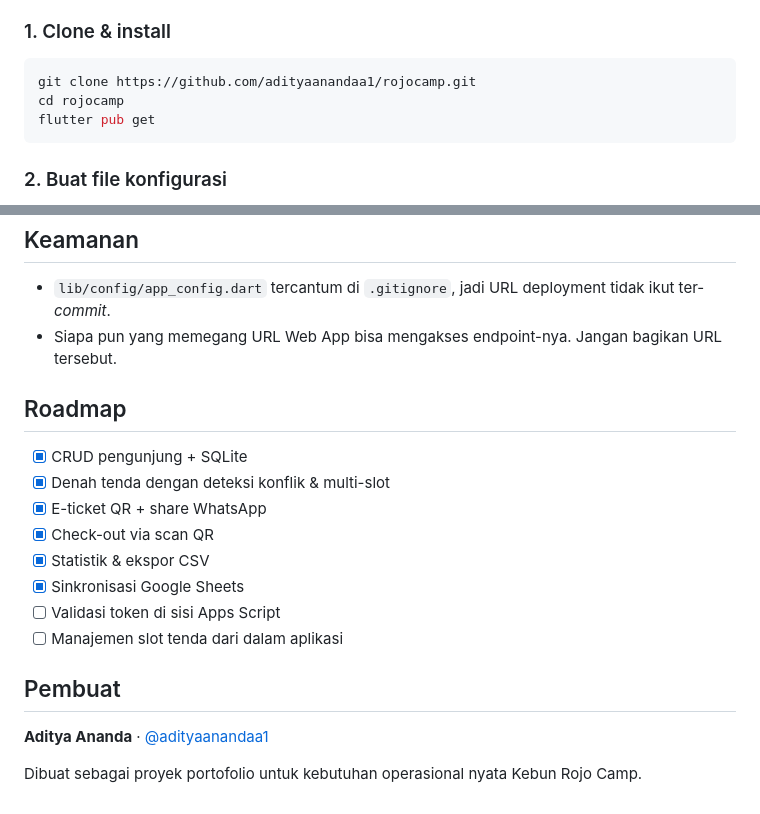
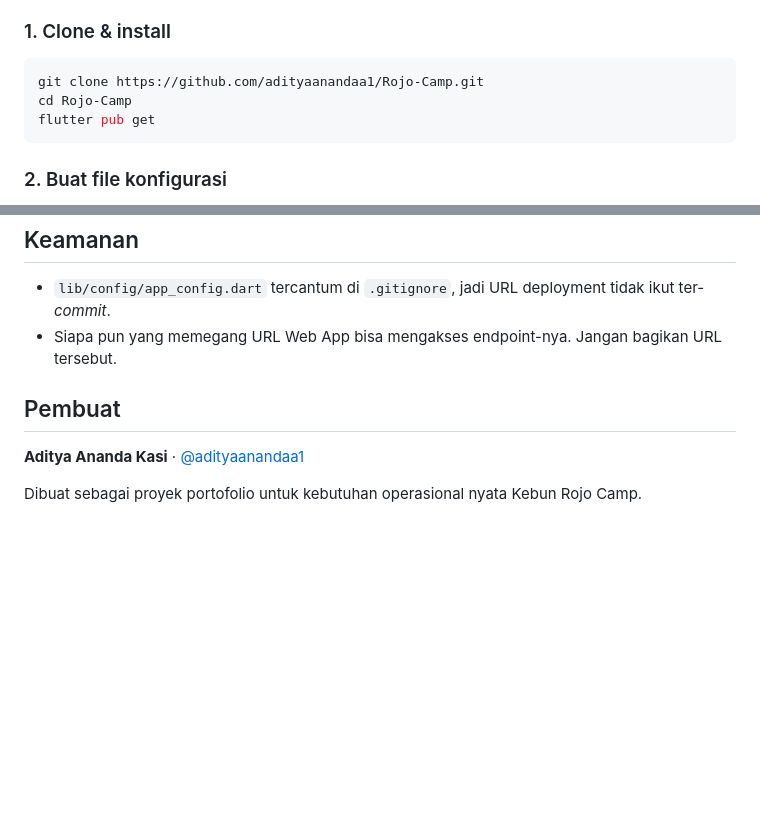
Before and after one commit to adityaanandaa1/Rojo-Camp, a Markdown page: README.md, 2 parts joined by grey strips. Drawn GitHub-style; blank space fills up the shorter version.

````diff
--- a/README.md
+++ b/README.md
@@ -111,8 +111,8 @@ Dashboard.html       # Dashboard web (dilayani oleh Apps Script)
 ### 1. Clone & install
 
 ```bash
-git clone https://github.com/adityaanandaa1/rojocamp.git
-cd rojocamp
+git clone https://github.com/adityaanandaa1/Rojo-Camp.git
+cd Rojo-Camp
 flutter pub get
 ```
 
@@ -150,19 +150,8 @@ flutter build apk --release
 - `lib/config/app_config.dart` tercantum di `.gitignore`, jadi URL deployment tidak ikut ter-*commit*.
 - Siapa pun yang memegang URL Web App bisa mengakses endpoint-nya. Jangan bagikan URL tersebut.
 
-## Roadmap
-
-- [x] CRUD pengunjung + SQLite
-- [x] Denah tenda dengan deteksi konflik & multi-slot
-- [x] E-ticket QR + share WhatsApp
-- [x] Check-out via scan QR
-- [x] Statistik & ekspor CSV
-- [x] Sinkronisasi Google Sheets
-- [ ] Validasi token di sisi Apps Script
-- [ ] Manajemen slot tenda dari dalam aplikasi
-
 ## Pembuat
 
-**Aditya Ananda** · [@adityaanandaa1](https://github.com/adityaanandaa1)
+**Aditya Ananda Kasi** · [@adityaanandaa1](https://github.com/adityaanandaa1)
 
 Dibuat sebagai proyek portofolio untuk kebutuhan operasional nyata Kebun Rojo Camp.
````
Also changed, not shown: other parts of README.md (+12 -12 lines).
